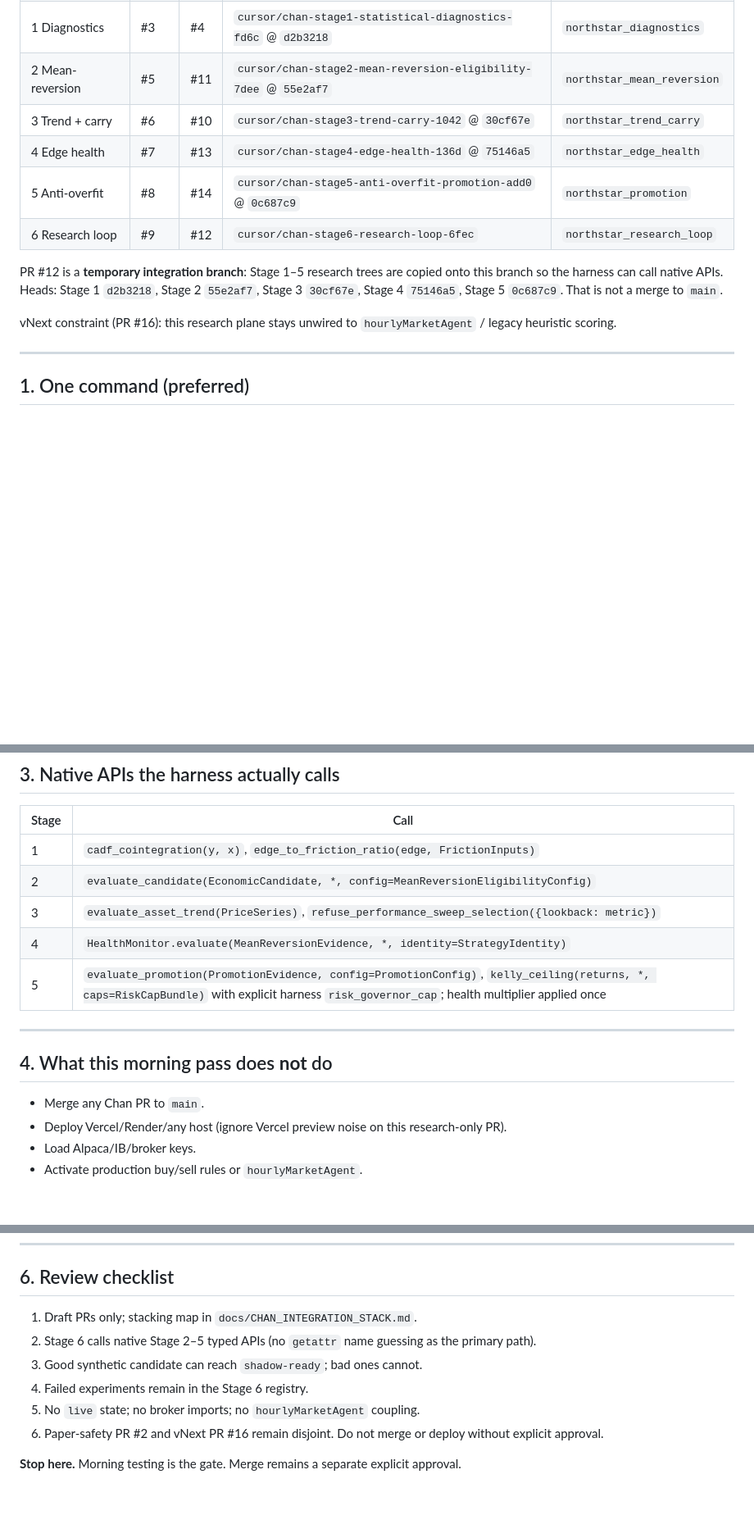
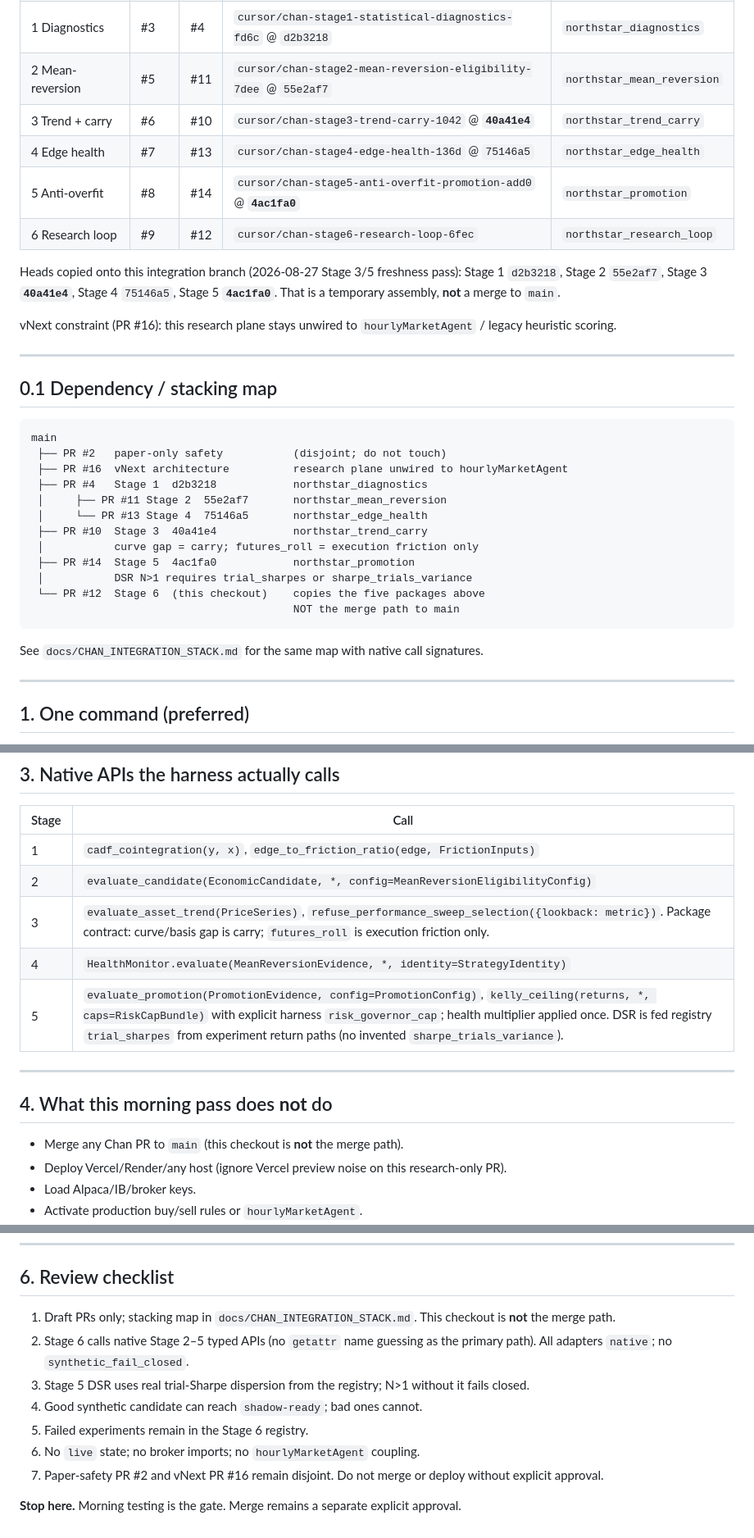
Before and after one commit to craiglutz801/InvestBest, a Markdown page: docs/CHAN_MORNING_TEST_PLAN.md, 3 parts joined by grey strips. Shown at 82% size. GitHub-like rendering; blank space fills up the shorter version.

````diff
--- a/docs/CHAN_MORNING_TEST_PLAN.md
+++ b/docs/CHAN_MORNING_TEST_PLAN.md
@@ -20,14 +23,35 @@ gh pr list --state open
 | vNext architecture | — | #16 | `cursor/northstaralpha-vnext-architecture-3dfb` | docs only |
 | 1 Diagnostics | #3 | #4 | `cursor/chan-stage1-statistical-diagnostics-fd6c` @ `d2b3218` | `northstar_diagnostics` |
 | 2 Mean-reversion | #5 | #11 | `cursor/chan-stage2-mean-reversion-eligibility-7dee` @ `55e2af7` | `northstar_mean_reversion` |
-| 3 Trend + carry | #6 | #10 | `cursor/chan-stage3-trend-carry-1042` @ `30cf67e` | `northstar_trend_carry` |
+| 3 Trend + carry | #6 | #10 | `cursor/chan-stage3-trend-carry-1042` @ **`40a41e4`** | `northstar_trend_carry` |
 | 4 Edge health | #7 | #13 | `cursor/chan-stage4-edge-health-136d` @ `75146a5` | `northstar_edge_health` |
-| 5 Anti-overfit | #8 | #14 | `cursor/chan-stage5-anti-overfit-promotion-add0` @ `0c687c9` | `northstar_promotion` |
+| 5 Anti-overfit | #8 | #14 | `cursor/chan-stage5-anti-overfit-promotion-add0` @ **`4ac1fa0`** | `northstar_promotion` |
 | 6 Research loop | #9 | #12 | `cursor/chan-stage6-research-loop-6fec` | `northstar_research_loop` |
 
-PR #12 is a **temporary integration branch**: Stage 1–5 research trees are copied onto this branch so the harness can call native APIs. Heads: Stage 1 `d2b3218`, Stage 2 `55e2af7`, Stage 3 `30cf67e`, Stage 4 `75146a5`, Stage 5 `0c687c9`. That is not a merge to `main`.
+Heads copied onto this integration branch (2026-08-27 Stage 3/5 freshness pass): Stage 1 `d2b3218`, Stage 2 `55e2af7`, Stage 3 **`40a41e4`**, Stage 4 `75146a5`, Stage 5 **`4ac1fa0`**. That is a temporary assembly, **not** a merge to `main`.
 
 vNext constraint (PR #16): this research plane stays unwired to `hourlyMarketAgent` / legacy heuristic scoring.
+
+---
+
+## 0.1 Dependency / stacking map
+
+```text
+main
+ ├── PR #2   paper-only safety           (disjoint; do not touch)
+ ├── PR #16  vNext architecture          research plane unwired to hourlyMarketAgent
+ ├── PR #4   Stage 1  d2b3218            northstar_diagnostics
+ │     ├── PR #11 Stage 2  55e2af7       northstar_mean_reversion
+ │     └── PR #13 Stage 4  75146a5       northstar_edge_health
+ ├── PR #10  Stage 3  40a41e4            northstar_trend_carry
+ │           curve gap = carry; futures_roll = execution friction only
+ ├── PR #14  Stage 5  4ac1fa0            northstar_promotion
+ │           DSR N>1 requires trial_sharpes or sharpe_trials_variance
+ └── PR #12  Stage 6  (this checkout)    copies the five packages above
+                                         NOT the merge path to main
+```
+
+See `docs/CHAN_INTEGRATION_STACK.md` for the same map with native call signatures.
 
 ---
 
@@ -131,15 +156,15 @@ Observed harness on this branch: `CHAN_HARNESS_OK`, all five `adapter_mode` valu
 |---|---|
 | 1 | `cadf_cointegration(y, x)`, `edge_to_friction_ratio(edge, FrictionInputs)` |
 | 2 | `evaluate_candidate(EconomicCandidate, *, config=MeanReversionEligibilityConfig)` |
-| 3 | `evaluate_asset_trend(PriceSeries)`, `refuse_performance_sweep_selection({lookback: metric})` |
+| 3 | `evaluate_asset_trend(PriceSeries)`, `refuse_performance_sweep_selection({lookback: metric})`. Package contract: curve/basis gap is carry; `futures_roll` is execution friction only. |
 | 4 | `HealthMonitor.evaluate(MeanReversionEvidence, *, identity=StrategyIdentity)` |
-| 5 | `evaluate_promotion(PromotionEvidence, config=PromotionConfig)`, `kelly_ceiling(returns, *, caps=RiskCapBundle)` with explicit harness `risk_governor_cap`; health multiplier applied once |
+| 5 | `evaluate_promotion(PromotionEvidence, config=PromotionConfig)`, `kelly_ceiling(returns, *, caps=RiskCapBundle)` with explicit harness `risk_governor_cap`; health multiplier applied once. DSR is fed registry `trial_sharpes` from experiment return paths (no invented `sharpe_trials_variance`). |
 
 ---
 
 ## 4. What this morning pass does **not** do
 
-- Merge any Chan PR to `main`.
+- Merge any Chan PR to `main` (this checkout is **not** the merge path).
 - Deploy Vercel/Render/any host (ignore Vercel preview noise on this research-only PR).
 - Load Alpaca/IB/broker keys.
 - Activate production buy/sell rules or `hourlyMarketAgent`.
@@ -167,11 +192,12 @@ cd apps/web && npm test
 
 ## 6. Review checklist
 
-1. Draft PRs only; stacking map in `docs/CHAN_INTEGRATION_STACK.md`.
-2. Stage 6 calls native Stage 2–5 typed APIs (no `getattr` name guessing as the primary path).
-3. Good synthetic candidate can reach `shadow-ready`; bad ones cannot.
-4. Failed experiments remain in the Stage 6 registry.
-5. No `live` state; no broker imports; no `hourlyMarketAgent` coupling.
-6. Paper-safety PR #2 and vNext PR #16 remain disjoint. Do not merge or deploy without explicit approval.
+1. Draft PRs only; stacking map in `docs/CHAN_INTEGRATION_STACK.md`. This checkout is **not** the merge path.
+2. Stage 6 calls native Stage 2–5 typed APIs (no `getattr` name guessing as the primary path). All adapters `native`; no `synthetic_fail_closed`.
+3. Stage 5 DSR uses real trial-Sharpe dispersion from the registry; N>1 without it fails closed.
+4. Good synthetic candidate can reach `shadow-ready`; bad ones cannot.
+5. Failed experiments remain in the Stage 6 registry.
+6. No `live` state; no broker imports; no `hourlyMarketAgent` coupling.
+7. Paper-safety PR #2 and vNext PR #16 remain disjoint. Do not merge or deploy without explicit approval.
 
 **Stop here.** Morning testing is the gate. Merge remains a separate explicit approval.
````
Also changed, not shown: other parts of docs/CHAN_MORNING_TEST_PLAN.md (+10 -6 lines), docs/CHAN_INTEGRATION_STACK.md (+16 -12 lines).
